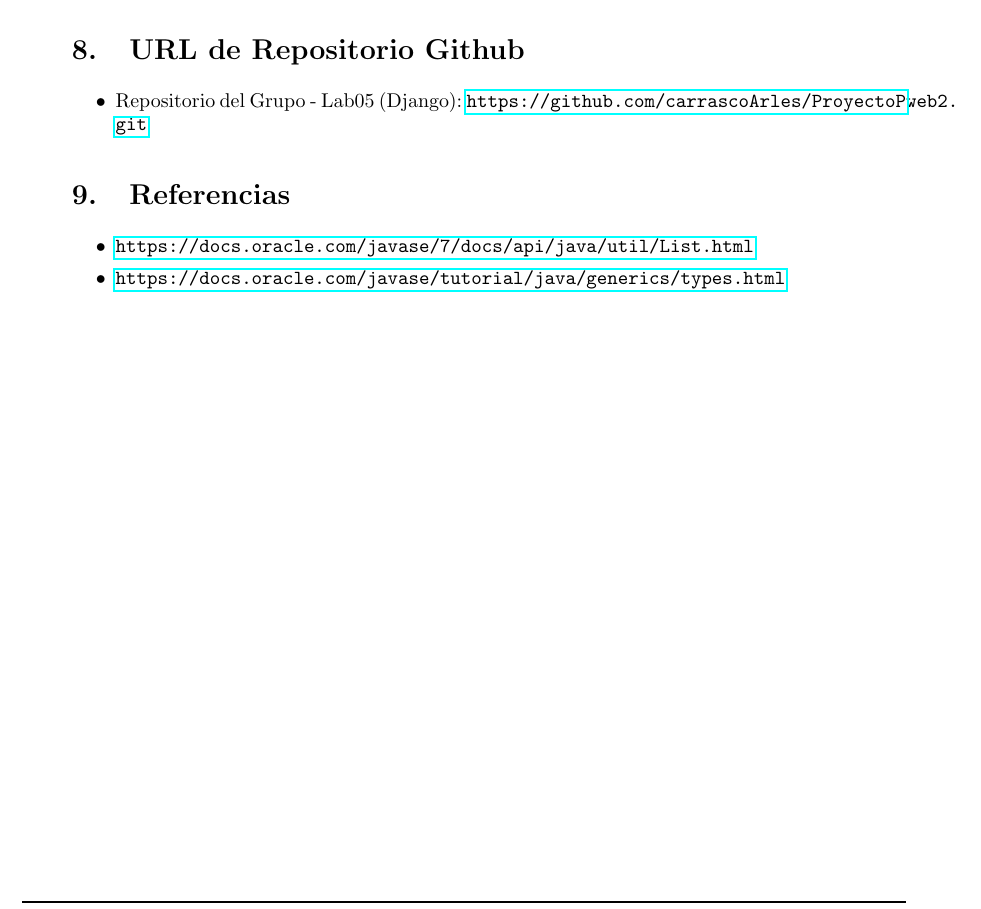
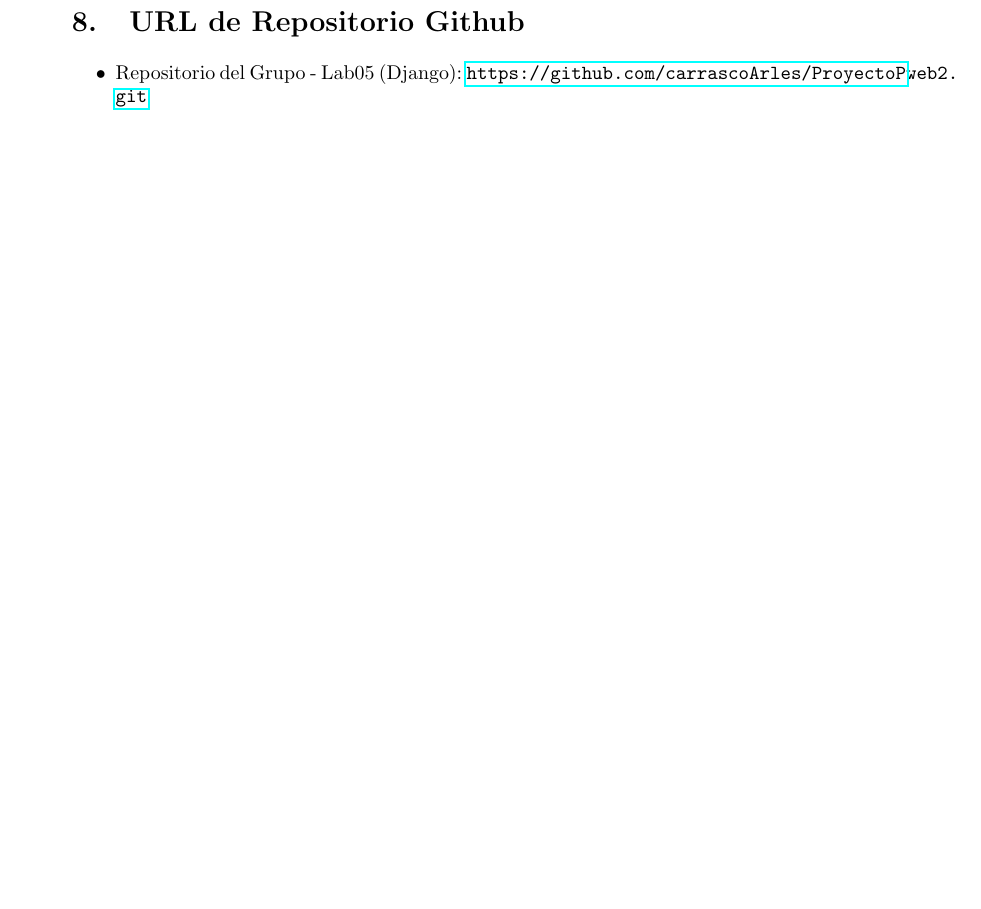
Before and after one commit to carrascoArles/ProyectoPweb2, a LaTeX document (latex/informe.tex): part of page 11 of 11, cut so that both start at the same text, the shorter picture padded with empty space. Compiled offline with pdfLaTeX.

```diff
--- a/latex/informe.tex
+++ b/latex/informe.tex
@@ -365,12 +366,6 @@
 \url{https://github.com/carrascoArles/ProyectoPweb2.git}
 	\end{itemize}
 
-\section{Referencias}
-\begin{itemize}
-	\item \url{https://docs.oracle.com/javase/7/docs/api/java/util/List.html}
-	\item \url{https://docs.oracle.com/javase/tutorial/java/generics/types.html}
-\end{itemize}
-
 %\clearpage
 %\bibliographystyle{apalike}
 %\bibliographystyle{IEEEtranN}
```
Also changed, not shown: latex/informe.tex (1 more changed lines).
